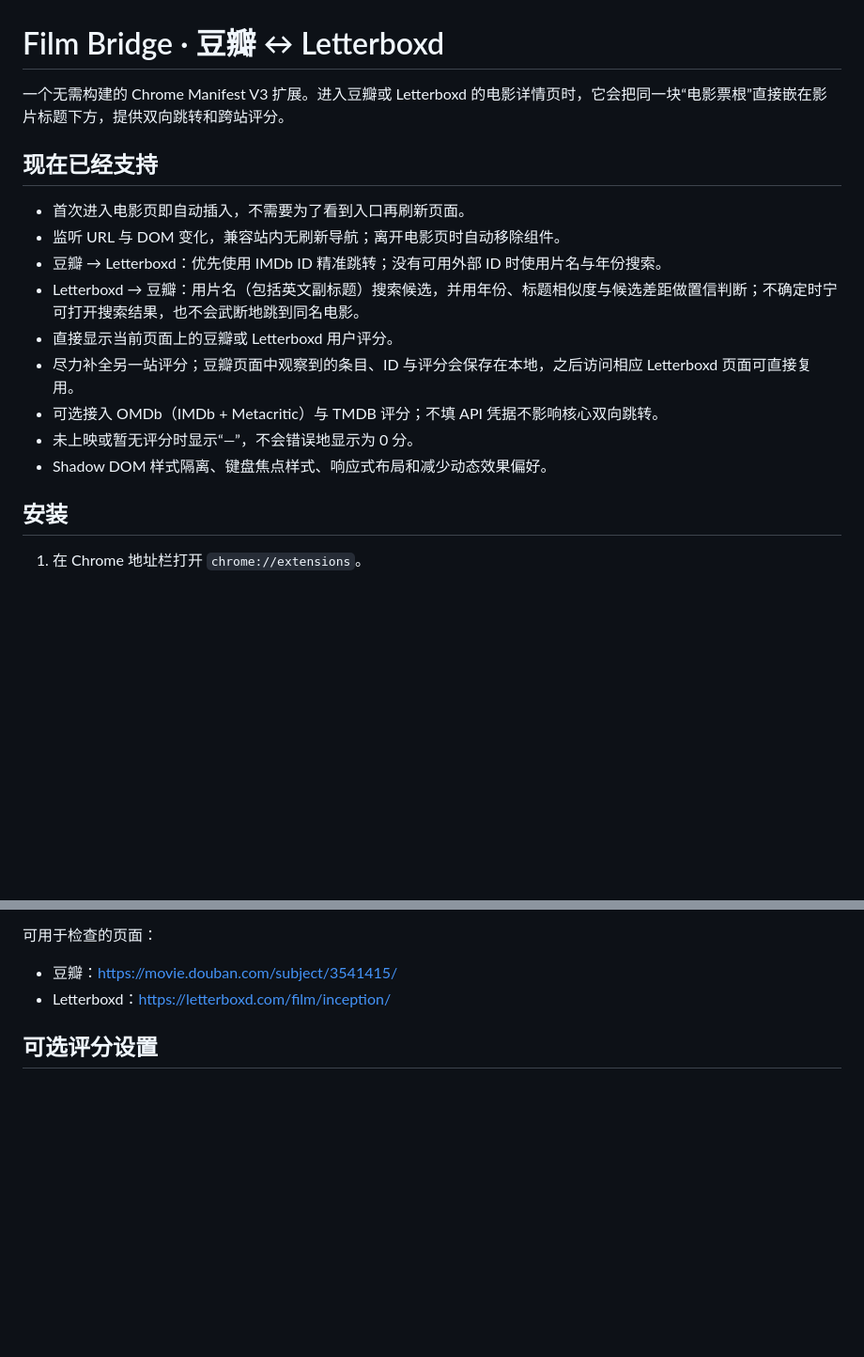
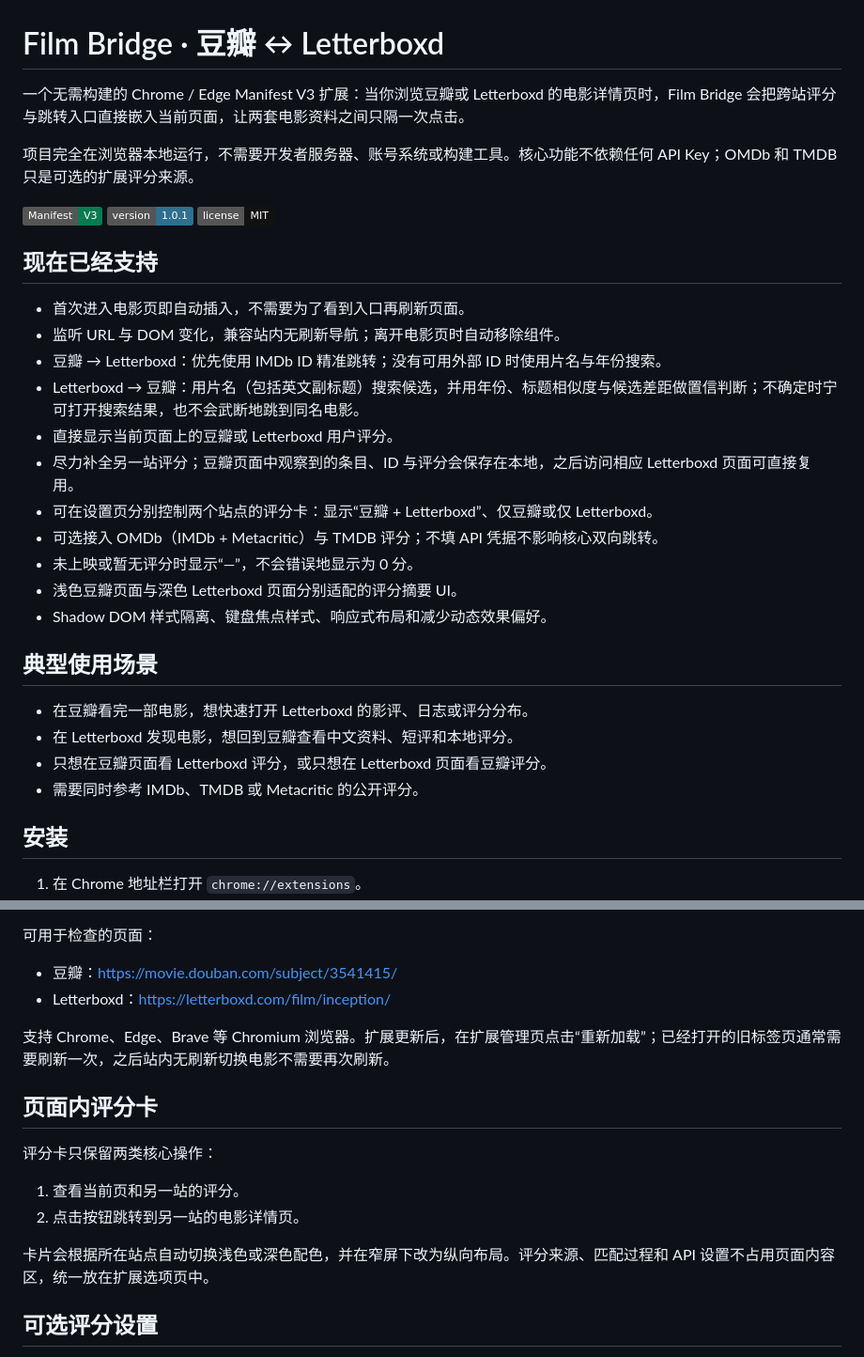
Before and after one commit to niall133/film-bridge, a Markdown page: README.md, 2 parts joined by grey strips. Shown at 94% size. GitHub-like rendering; badges without logos; blank space fills up the shorter version.

```diff
--- a/README.md
+++ b/README.md
@@ -1,6 +1,12 @@
 # Film Bridge · 豆瓣 ↔ Letterboxd
 
-一个无需构建的 Chrome Manifest V3 扩展。进入豆瓣或 Letterboxd 的电影详情页时，它会把同一块“电影票根”直接嵌在影片标题下方，提供双向跳转和跨站评分。
+一个无需构建的 Chrome / Edge Manifest V3 扩展：当你浏览豆瓣或 Letterboxd 的电影详情页时，Film Bridge 会把跨站评分与跳转入口直接嵌入当前页面，让两套电影资料之间只隔一次点击。
+
+项目完全在浏览器本地运行，不需要开发者服务器、账号系统或构建工具。核心功能不依赖任何 API Key；OMDb 和 TMDB 只是可选的扩展评分来源。
+
+![Manifest V3](https://img.shields.io/badge/Manifest-V3-087B50)
+![Version](https://img.shields.io/badge/version-1.0.1-2f6f8f)
+![License](https://img.shields.io/badge/license-MIT-111111)
 
 ## 现在已经支持
 
@@ -10,9 +16,18 @@
 - Letterboxd → 豆瓣：用片名（包括英文副标题）搜索候选，并用年份、标题相似度与候选差距做置信判断；不确定时宁可打开搜索结果，也不会武断地跳到同名电影。
 - 直接显示当前页面上的豆瓣或 Letterboxd 用户评分。
 - 尽力补全另一站评分；豆瓣页面中观察到的条目、ID 与评分会保存在本地，之后访问相应 Letterboxd 页面可直接复用。
+- 可在设置页分别控制两个站点的评分卡：显示“豆瓣 + Letterboxd”、仅豆瓣或仅 Letterboxd。
 - 可选接入 OMDb（IMDb + Metacritic）与 TMDB 评分；不填 API 凭据不影响核心双向跳转。
 - 未上映或暂无评分时显示“—”，不会错误地显示为 0 分。
+- 浅色豆瓣页面与深色 Letterboxd 页面分别适配的评分摘要 UI。
 - Shadow DOM 样式隔离、键盘焦点样式、响应式布局和减少动态效果偏好。
+
+## 典型使用场景
+
+- 在豆瓣看完一部电影，想快速打开 Letterboxd 的影评、日志或评分分布。
+- 在 Letterboxd 发现电影，想回到豆瓣查看中文资料、短评和本地评分。
+- 只想在豆瓣页面看 Letterboxd 评分，或只想在 Letterboxd 页面看豆瓣评分。
+- 需要同时参考 IMDb、TMDB 或 Metacritic 的公开评分。
 
 ## 安装
 
@@ -28,6 +43,17 @@ Chrome 不会把刚安装的内容脚本追溯注入到安装前就已经打开
 
 - 豆瓣：<https://movie.douban.com/subject/3541415/>
 - Letterboxd：<https://letterboxd.com/film/inception/>
+
+支持 Chrome、Edge、Brave 等 Chromium 浏览器。扩展更新后，在扩展管理页点击“重新加载”；已经打开的旧标签页通常需要刷新一次，之后站内无刷新切换电影不需要再次刷新。
+
+## 页面内评分卡
+
+评分卡只保留两类核心操作：
+
+1. 查看当前页和另一站的评分。
+2. 点击按钮跳转到另一站的电影详情页。
+
+卡片会根据所在站点自动切换浅色或深色配色，并在窄屏下改为纵向布局。评分来源、匹配过程和 API 设置不占用页面内容区，统一放在扩展选项页中。
 
 ## 可选评分设置
 
```
Also changed, not shown: other parts of README.md (+35 -0 lines).
